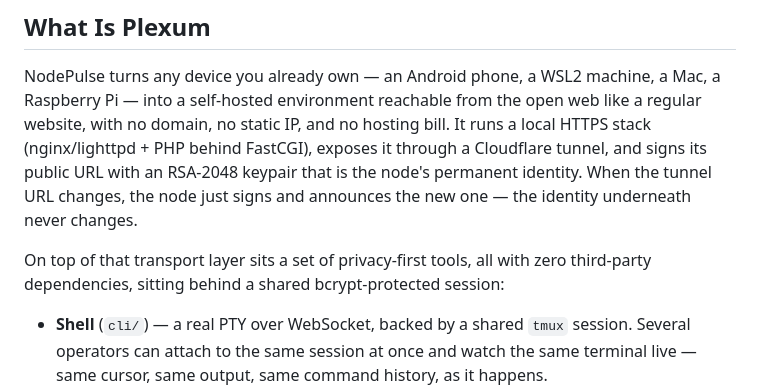
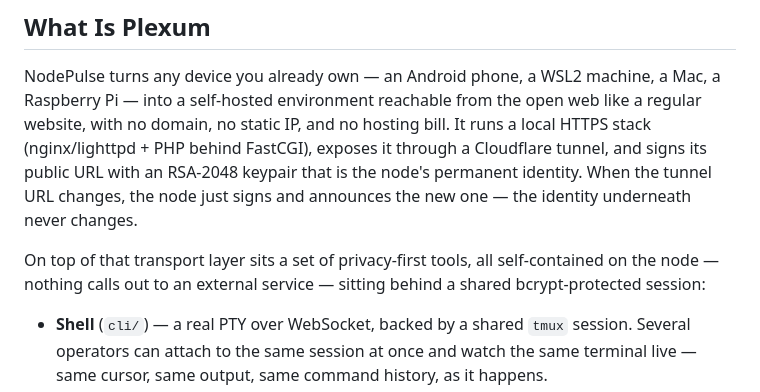
Before and after one commit to federweb/plexum-net, a Markdown page: README.md, the part around the change. Rendered like a GitHub page.

Commit message:
update README.md to better align with ecosystem

```diff
--- a/README.md
+++ b/README.md
@@ -4,7 +4,7 @@
 
 NodePulse turns any device you already own — an Android phone, a WSL2 machine, a Mac, a Raspberry Pi — into a self-hosted environment reachable from the open web like a regular website, with no domain, no static IP, and no hosting bill. It runs a local HTTPS stack (nginx/lighttpd + PHP behind FastCGI), exposes it through a Cloudflare tunnel, and signs its public URL with an RSA‑2048 keypair that is the node's permanent identity. When the tunnel URL changes, the node just signs and announces the new one — the identity underneath never changes.
 
-On top of that transport layer sits a set of privacy‑first tools, all with zero third‑party dependencies, sitting behind a shared bcrypt‑protected session:
+On top of that transport layer sits a set of privacy‑first tools, all self‑contained on the node — nothing calls out to an external service — sitting behind a shared bcrypt‑protected session:
 
 - **Shell** (`cli/`) — a real PTY over WebSocket, backed by a shared `tmux` session. Several operators can attach to the same session at once and watch the same terminal live — same cursor, same output, same command history, as it happens.
 - **PulseDesktop** (`desktop/`) — a full Openbox desktop rendered server-side and streamed via Xvnc/websockify into the browser, no client to install. Like the shell, it's a shared session: everyone connected sees the same mouse move and the same windows open, in real time.
```
